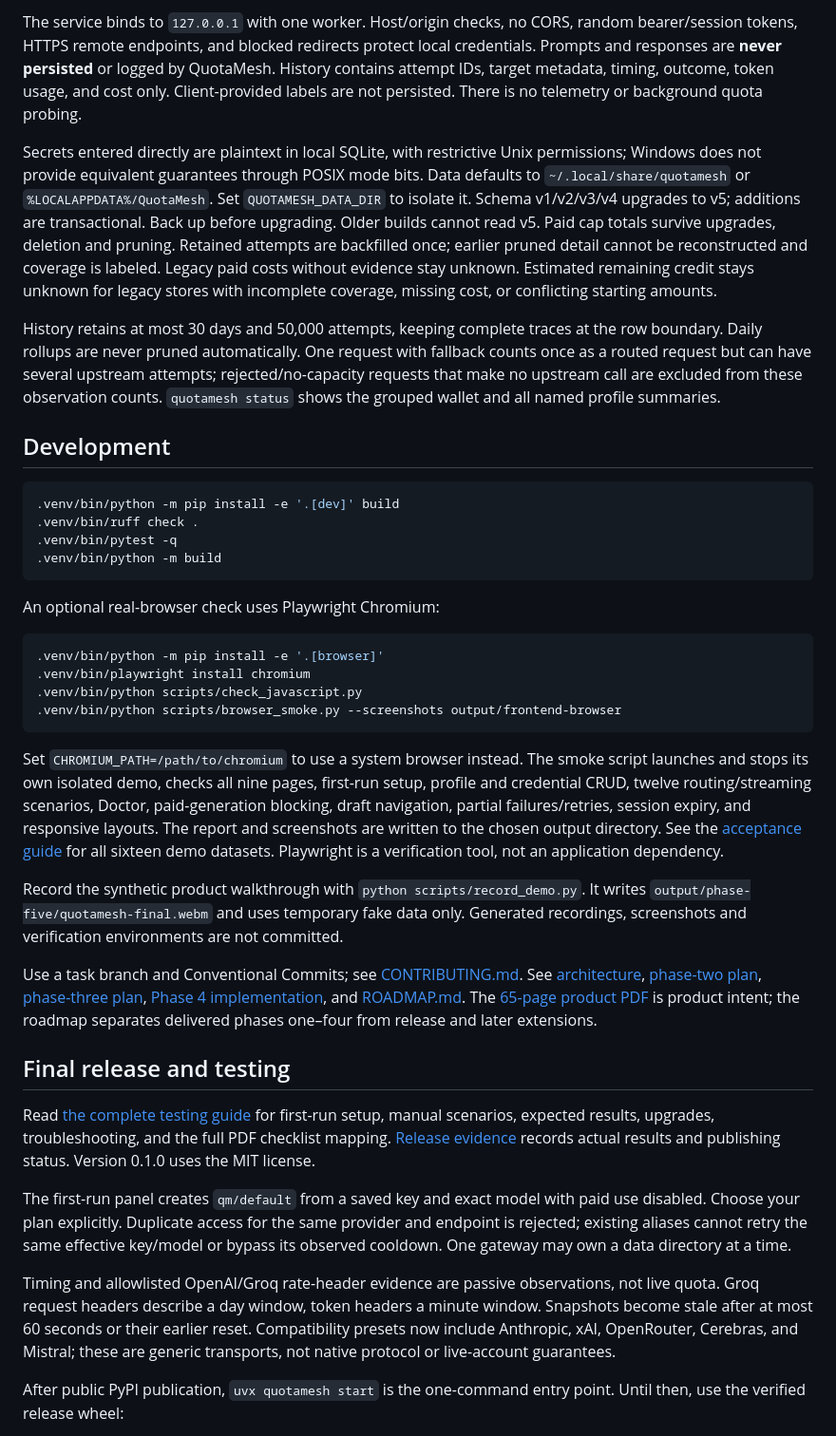
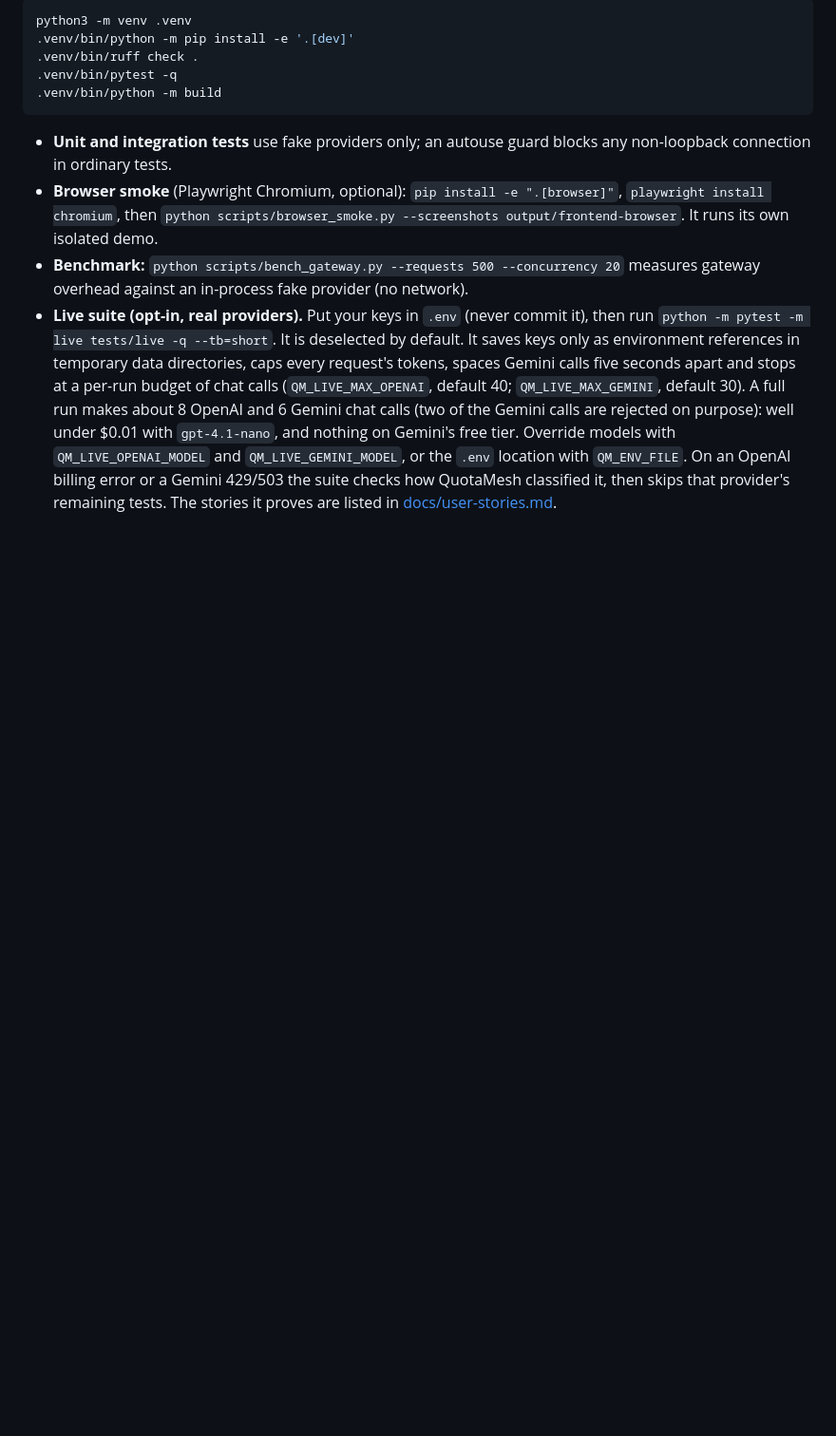
Before and after one commit to yashsrivastava0/QuotaMesh, a Markdown page: README.md, the part around one of its changes. Shown at 95% size. Drawn GitHub-style; blank space fills up the shorter version.

````diff
--- a/README.md
+++ b/README.md
@@ -271,77 +320,26 @@ does not restore quota or erase spend. `tail` contains metadata notifications on
-The service binds to `127.0.0.1` with one worker. Host/origin checks, no CORS, random
-bearer/session tokens, HTTPS remote endpoints, and blocked redirects protect local
-credentials. Prompts and responses are **never persisted** or logged by QuotaMesh.
-History contains attempt IDs, target metadata, timing, outcome, token usage, and cost only.
-Client-provided labels are not persisted. There is no telemetry or background quota probing.
-
-Secrets entered directly are plaintext in local SQLite, with restrictive Unix permissions;
-Windows does not provide equivalent guarantees through POSIX mode bits. Data defaults to
-`~/.local/share/quotamesh` or `%LOCALAPPDATA%/QuotaMesh`. Set `QUOTAMESH_DATA_DIR` to isolate
-it. Schema v1/v2/v3/v4 upgrades to v5; additions are transactional. Back up before upgrading. Older builds
-cannot read v5. Paid cap totals survive upgrades, deletion and pruning. Retained attempts
-are backfilled once; earlier pruned detail cannot be reconstructed and coverage is labeled.
-Legacy paid costs without evidence stay unknown. Estimated remaining credit stays unknown
-for legacy stores with incomplete coverage, missing cost, or conflicting starting amounts.
-
-History retains at most 30 days and 50,000 attempts, keeping complete traces at the row
-boundary. Daily rollups are never pruned automatically. One request with fallback counts
-once as a routed request but can have several upstream attempts; rejected/no-capacity
-requests that make no upstream call are excluded from these observation counts.
-`quotamesh status` shows the grouped wallet and all named profile summaries.
-
-## Development
-
-```sh
-.venv/bin/python -m pip install -e '.[dev]' build
+python3 -m venv .venv
+.venv/bin/python -m pip install -e '.[dev]'
 .venv/bin/ruff check .
 .venv/bin/pytest -q
 .venv/bin/python -m build
 ```
 
-An optional real-browser check uses Playwright Chromium:
+- **Unit and integration tests** use fake providers only; an autouse guard blocks any
+  non-loopback connection in ordinary tests.
+- **Browser smoke** (Playwright Chromium, optional): `pip install -e ".[browser]"`,
+  `playwright install chromium`, then `python scripts/browser_smoke.py --screenshots
+  output/frontend-browser`. It runs its own isolated demo.
+- **Benchmark:** `python scripts/bench_gateway.py --requests 500 --concurrency 20` measures
+  gateway overhead against an in-process fake provider (no network).
+- **Live suite (opt-in, real providers).** Put your keys in `.env` (never commit it), then
+  run `python -m pytest -m live tests/live -q --tb=short`. It is deselected by default. It
+  saves keys only as environment references in temporary data directories, caps every
+  request's tokens, spaces Gemini calls five seconds apart and stops at a per-run budget of
+  chat calls (`QM_LIVE_MAX_OPENAI`, default 40; `QM_LIVE_MAX_GEMINI`, default 30). A full
+  run makes about 8 OpenAI and 6 Gemini chat calls (two of the Gemini calls are rejected
+  on purpose): well under $0.01 with `gpt-4.1-nano`, and nothing on Gemini's free tier.
+  Override models with `QM_LIVE_OPENAI_MODEL` and `QM_LIVE_GEMINI_MODEL`, or the `.env`
+  location with `QM_ENV_FILE`. On an OpenAI billing error or a Gemini 429/503 the suite
+  checks how QuotaMesh classified it, then skips that provider's remaining tests. The
+  stories it proves are listed in [docs/user-stories.md](docs/user-stories.md).
 
-```sh
-.venv/bin/python -m pip install -e '.[browser]'
-.venv/bin/playwright install chromium
-.venv/bin/python scripts/check_javascript.py
-.venv/bin/python scripts/browser_smoke.py --screenshots output/frontend-browser
-```
-
-Set `CHROMIUM_PATH=/path/to/chromium` to use a system browser instead. The smoke script launches and stops its
-own isolated demo, checks all nine pages, first-run setup, profile and credential CRUD,
-twelve routing/streaming scenarios, Doctor, paid-generation blocking, draft navigation,
-partial failures/retries, session expiry, and responsive layouts. The report and
-screenshots are written to the chosen output directory. See the
-[acceptance guide](docs/frontend-experience.md) for all sixteen demo datasets.
-Playwright is a verification tool, not an application dependency.
-
-Record the synthetic product walkthrough with `python scripts/record_demo.py`.
-It writes `output/phase-five/quotamesh-final.webm` and uses temporary fake data only.
-Generated recordings, screenshots and verification environments are not committed.
-
-Use a task branch and Conventional Commits; see [CONTRIBUTING.md](CONTRIBUTING.md).
-See [architecture](docs/architecture.md), [phase-two plan](docs/phase-two-plan.md), [phase-three plan](docs/phase-three-plan.md), [Phase 4 implementation](docs/phase-four-plan.md), and
-[ROADMAP.md](ROADMAP.md). The [65-page product PDF](QuotaMesh_MVP_Architecture_Product_Spec_v0.3.pdf)
-is product intent; the roadmap separates delivered phases one–four from release and later extensions.
-
-## Final release and testing
-
-Read [the complete testing guide](docs/final-testing-guide.md) for first-run setup,
-manual scenarios, expected results, upgrades, troubleshooting, and the full PDF
-checklist mapping. [Release evidence](docs/release-evidence.md) records actual
-results and publishing status. Version 0.1.0 uses the MIT license.
-
-The first-run panel creates `qm/default` from a saved key and exact model with paid
-use disabled. Choose your plan explicitly. Duplicate access for the same provider
-and endpoint is rejected; existing aliases cannot retry the same effective key/model
-or bypass its observed cooldown. One gateway may own a data directory at a time.
-
-Timing and allowlisted OpenAI/Groq rate-header evidence are passive observations,
-not live quota. Groq request headers describe a day window, token headers a minute
-window. Snapshots become stale after at most 60 seconds or their earlier reset.
-Compatibility presets now include Anthropic, xAI, OpenRouter, Cerebras, and Mistral;
-these are generic transports, not native protocol or live-account guarantees.
-
-After public PyPI publication, `uvx quotamesh start` is the one-command entry point.
-Until then, use the verified release wheel:
-
````
Also changed, not shown: other parts of README.md (+272 -240 lines), docs/user-stories.md (added, +114 -0 lines).
